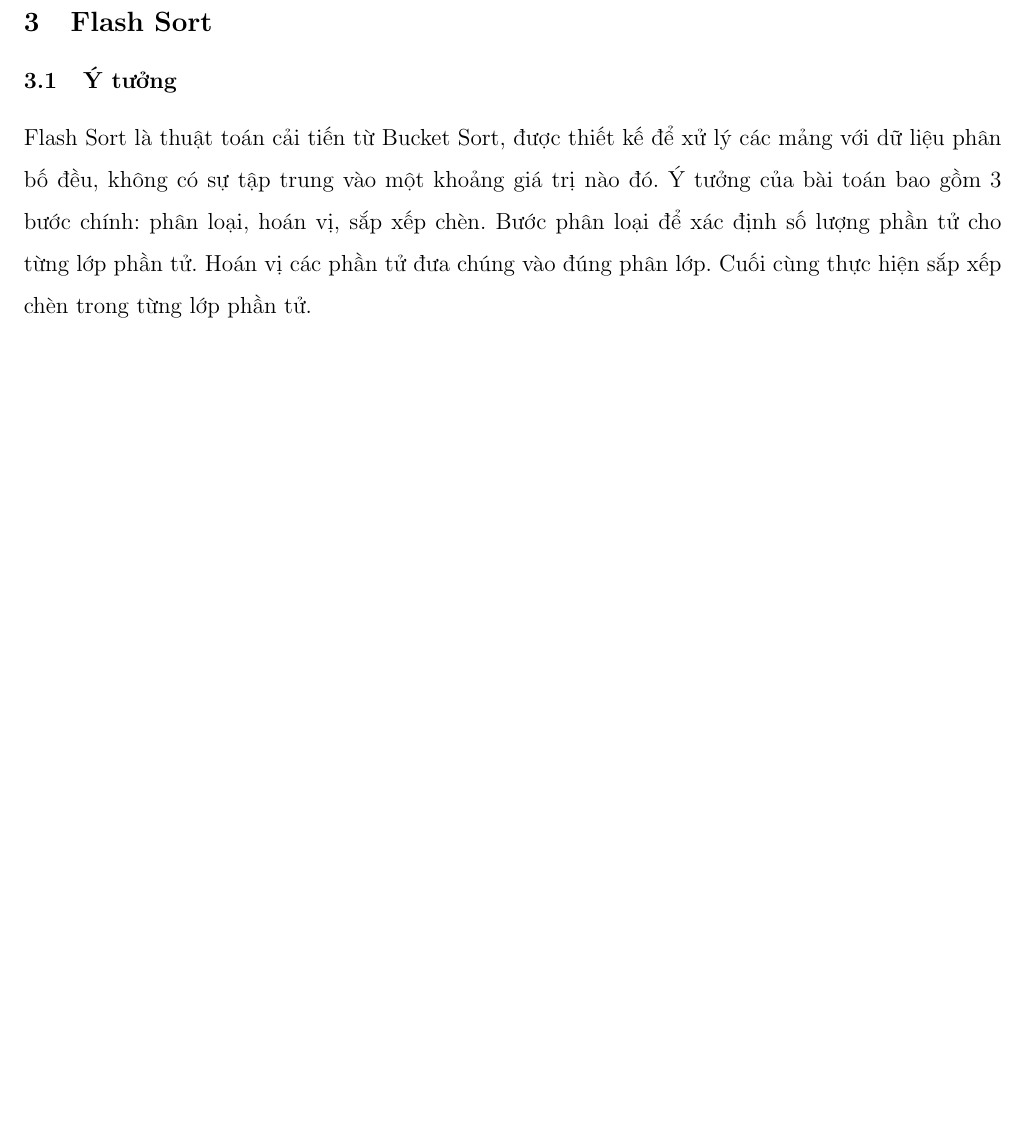
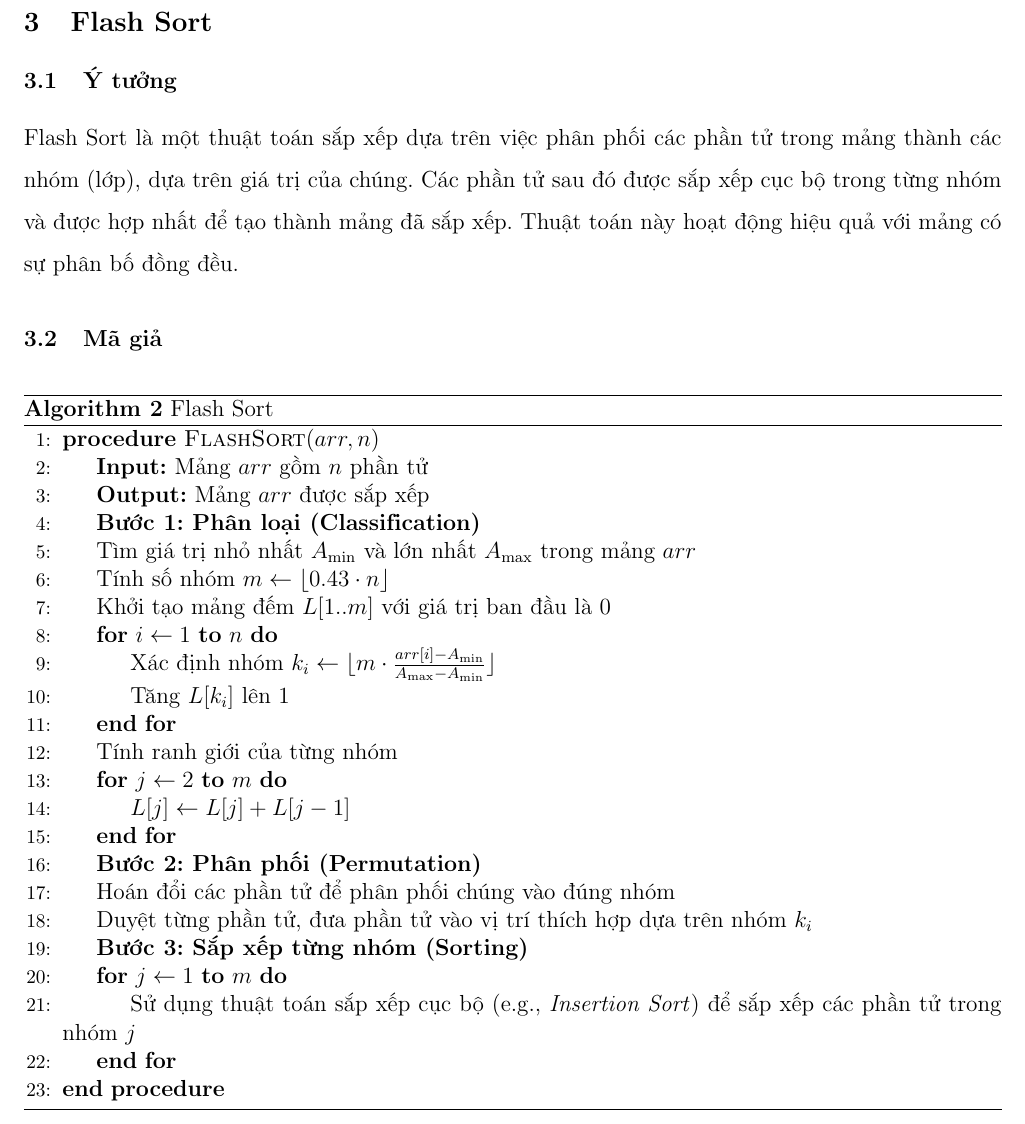
Before and after one commit to kyrie25/Data-Structure-and-Algorithm-Semester-3, a LaTeX document (report/main.tex, which reads report/sort_algo/flash_sort.tex): part of page 13 of 68, cut so that both start at the same text, the shorter picture padded with empty space. Compiled offline with pdfLaTeX.

Commit message:
add Flash Sort procedure

```diff
--- a/report/sort_algo/flash_sort.tex
+++ b/report/sort_algo/flash_sort.tex
@@ -1,2 +1,37 @@
 \subsubsection{Ý tưởng}
-Flash Sort là thuật toán cải tiến từ Bucket Sort, được thiết kế để xử lý các mảng với dữ liệu phân bố đều, không có sự tập trung vào một khoảng giá trị nào đó. Ý tưởng của bài toán bao gồm 3 bước chính: phân loại, hoán vị, sắp xếp chèn. Bước phân loại để xác định số lượng phần tử cho từng lớp phần tử. Hoán vị các phần tử đưa chúng vào đúng phân lớp. Cuối cùng thực hiện sắp xếp chèn trong từng lớp phần tử.
+Flash Sort là một thuật toán sắp xếp dựa trên việc phân phối các phần tử trong mảng thành các nhóm (lớp), dựa trên giá trị của chúng. Các phần tử sau đó được sắp xếp cục bộ trong từng nhóm và được hợp nhất để tạo thành mảng đã sắp xếp. Thuật toán này hoạt động hiệu quả với mảng có sự phân bố đồng đều.
+
+\subsubsection{Mã giả}
+
+\begin{algorithm}[H]
+\caption{Flash Sort}
+\begin{algorithmic}[1]
+\Procedure{FlashSort}{$arr, n$}
+    \State \textbf{Input:} Mảng $arr$ gồm $n$ phần tử
+    \State \textbf{Output:} Mảng $arr$ được sắp xếp
+
+    \State \textbf{Bước 1: Phân loại (Classification)}
+    \State Tìm giá trị nhỏ nhất $A_{\text{min}}$ và lớn nhất $A_{\text{max}}$ trong mảng $arr$
+    \State Tính số nhóm $m \gets \lfloor 0.43 \cdot n \rfloor$
+    \State Khởi tạo mảng đếm $L[1..m]$ với giá trị ban đầu là 0
+    \For{$i \gets 1$ \textbf{to} $n$}
+        \State Xác định nhóm $k_i \gets \lfloor m \cdot \frac{arr[i] - A_{\text{min}}}{A_{\text{max}} - A_{\text{min}}} \rfloor$
+        \State Tăng $L[k_i]$ lên 1
+    \EndFor
+
+    \State Tính ranh giới của từng nhóm
+    \For{$j \gets 2$ \textbf{to} $m$}
+        \State $L[j] \gets L[j] + L[j-1]$
+    \EndFor
+
+    \State \textbf{Bước 2: Phân phối (Permutation)}
+    \State Hoán đổi các phần tử để phân phối chúng vào đúng nhóm
+    \State Duyệt từng phần tử, đưa phần tử vào vị trí thích hợp dựa trên nhóm $k_i$
+
+    \State \textbf{Bước 3: Sắp xếp từng nhóm (Sorting)}
+    \For{$j \gets 1$ \textbf{to} $m$}
+        \State Sử dụng thuật toán sắp xếp cục bộ (e.g., \textit{Insertion Sort}) để sắp xếp các phần tử trong nhóm $j$
+    \EndFor
+\EndProcedure
+\end{algorithmic}
+\end{algorithm}
```
